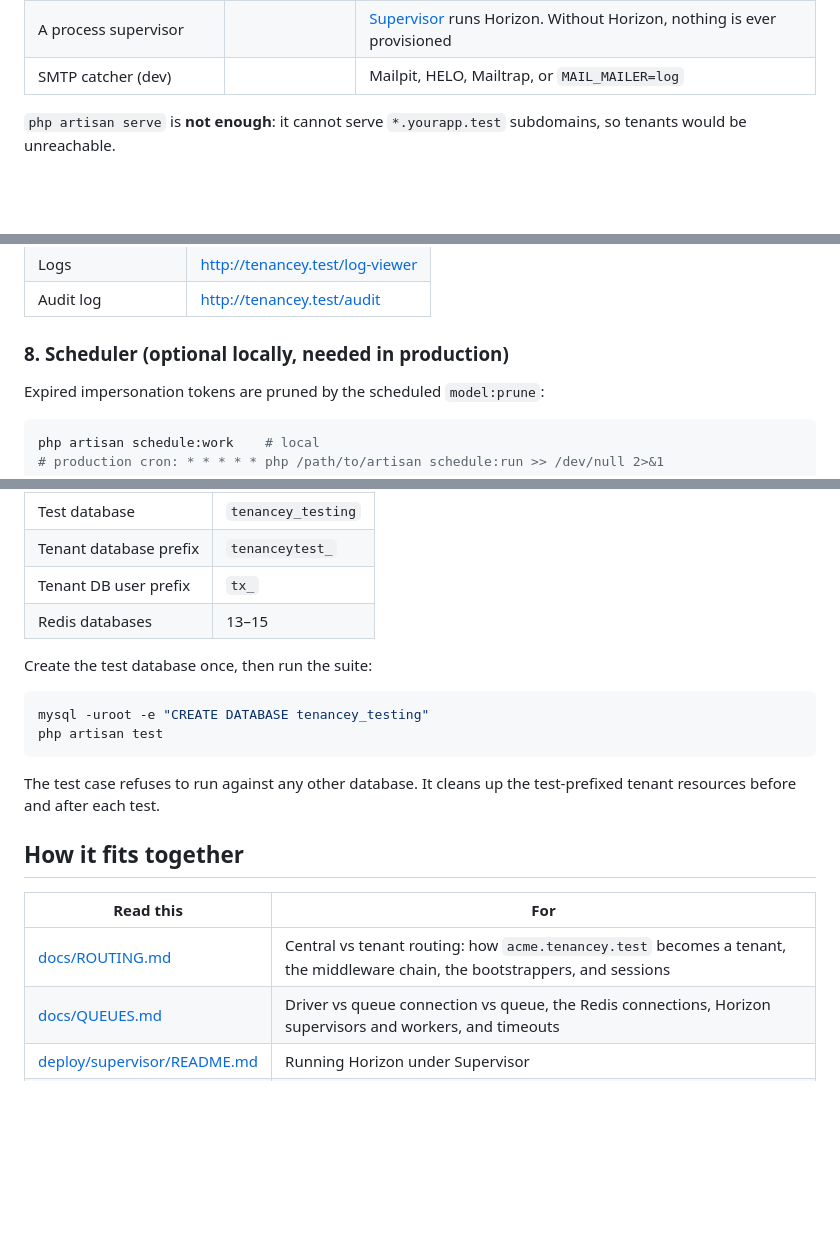
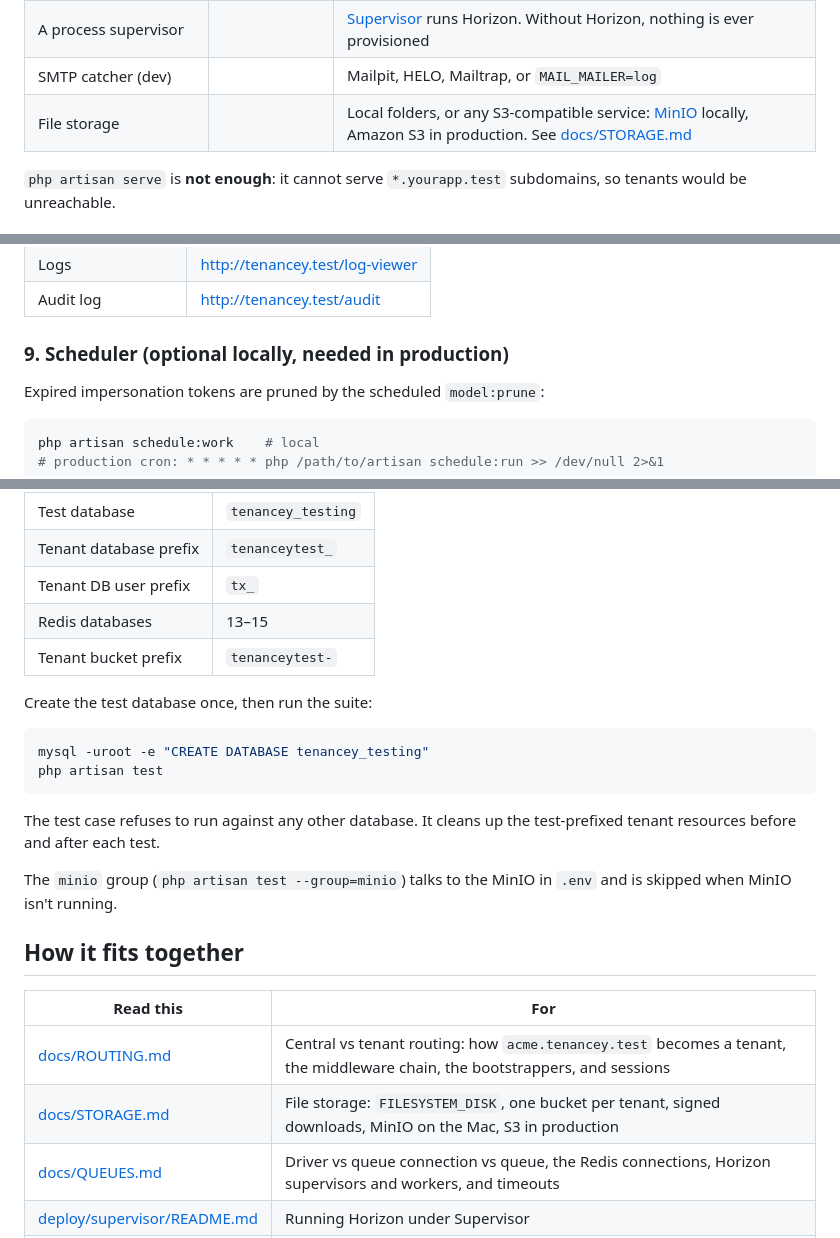
Before and after one commit to touhidurabir/tenancey, a Markdown page: README.md, 3 parts joined by grey strips. GitHub-like rendering; blank space fills up the shorter version.

```diff
--- a/README.md
+++ b/README.md
@@ -81,6 +84,7 @@ Clone it, set it up, and build your own app on top of it, or read it to see how
 | A web server that serves wildcard subdomains | | Locally: [Laravel Valet](https://laravel.com/docs/valet) or [Herd](https://herd.laravel.com) on macOS. Elsewhere: nginx or Apache with wildcard DNS |
 | A process supervisor | | [Supervisor](http://supervisord.org/) runs Horizon. Without Horizon, nothing is ever provisioned |
 | SMTP catcher (dev) | | Mailpit, HELO, Mailtrap, or `MAIL_MAILER=log` |
+| File storage | | Local folders, or any S3-compatible service: [MinIO](https://min.io) locally, Amazon S3 in production. See [docs/STORAGE.md](docs/STORAGE.md) |
 
 `php artisan serve` is **not enough**: it cannot serve `*.yourapp.test` subdomains, so tenants
 would be unreachable.
@@ -189,7 +219,7 @@ Other central pages:
 | Logs | http://tenancey.test/log-viewer |
 | Audit log | http://tenancey.test/audit |
 
-### 8. Scheduler (optional locally, needed in production)
+### 9. Scheduler (optional locally, needed in production)
 
 Expired impersonation tokens are pruned by the scheduled `model:prune`:
 
@@ -264,6 +294,7 @@ prefixes. The settings are in `phpunit.xml`:
 | Tenant database prefix | `tenanceytest_` |
 | Tenant DB user prefix | `tx_` |
 | Redis databases | 13–15 |
+| Tenant bucket prefix | `tenanceytest-` |
 
 Create the test database once, then run the suite:
 
@@ -275,11 +306,15 @@ php artisan test
 The test case refuses to run against any other database. It cleans up the test-prefixed tenant
 resources before and after each test.
 
+The `minio` group (`php artisan test --group=minio`) talks to the MinIO in `.env` and is skipped
+when MinIO isn't running.
+
 ## How it fits together
 
 | Read this | For |
 |---|---|
 | [docs/ROUTING.md](docs/ROUTING.md) | Central vs tenant routing: how `acme.tenancey.test` becomes a tenant, the middleware chain, the bootstrappers, and sessions |
+| [docs/STORAGE.md](docs/STORAGE.md) | File storage: `FILESYSTEM_DISK`, one bucket per tenant, signed downloads, MinIO on the Mac, S3 in production |
 | [docs/QUEUES.md](docs/QUEUES.md) | Driver vs queue connection vs queue, the Redis connections, Horizon supervisors and workers, and timeouts |
 | [deploy/supervisor/README.md](deploy/supervisor/README.md) | Running Horizon under Supervisor |
 | [docs/superpowers/specs/](docs/superpowers/specs/) | The original design for tenant bootstrapping |
```
Also changed, not shown: other parts of README.md (+33 -4 lines), CLAUDE.md (+18 -1 lines), docs/STORAGE.md (added, +114 -0 lines).
